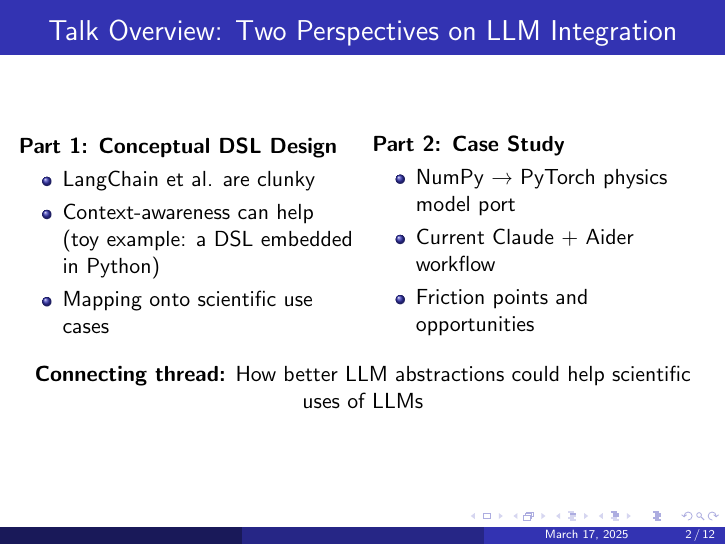
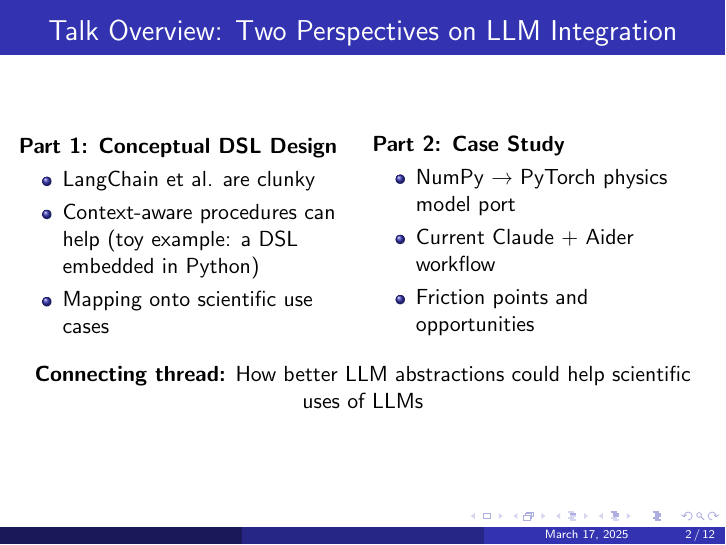
Before and after one commit to hoidn/llm_slides, LaTeX slides (slides.tex): page 2 of 12. Compiled offline with pdfLaTeX.

Commit message:
adjust intro

```diff
--- a/slides.tex
+++ b/slides.tex
@@ -68,7 +68,7 @@
 \textbf{Part 1: Conceptual DSL Design}
 \begin{itemize}
 \item LangChain et al. are clunky
-\item Context-awareness can help (toy example: a DSL embedded in Python)
+\item Context-aware procedures can help (toy example: a DSL embedded in Python)
 \item Mapping onto scientific use cases
 \end{itemize}
 
```
Also changed, not shown: slides.pdf.
